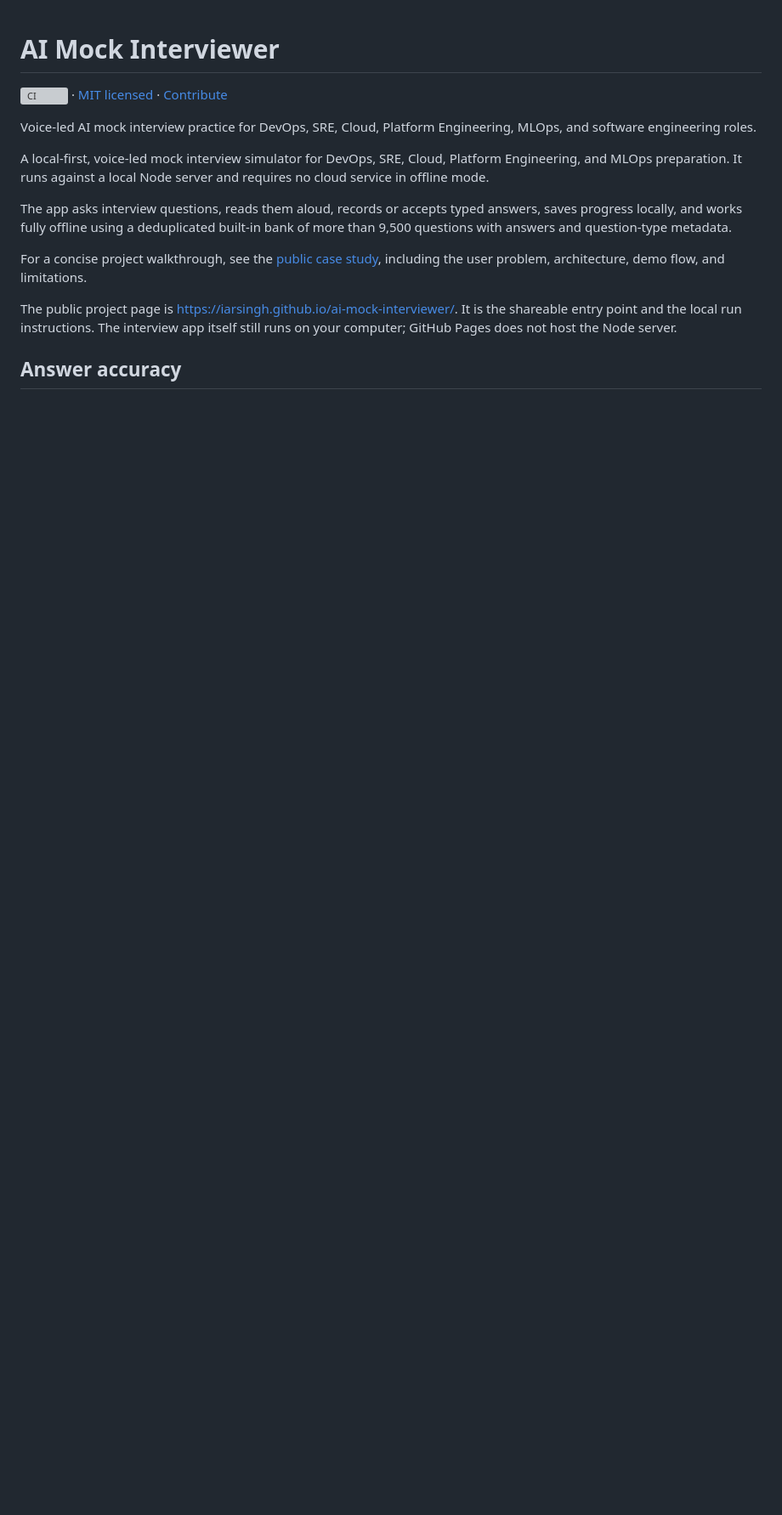
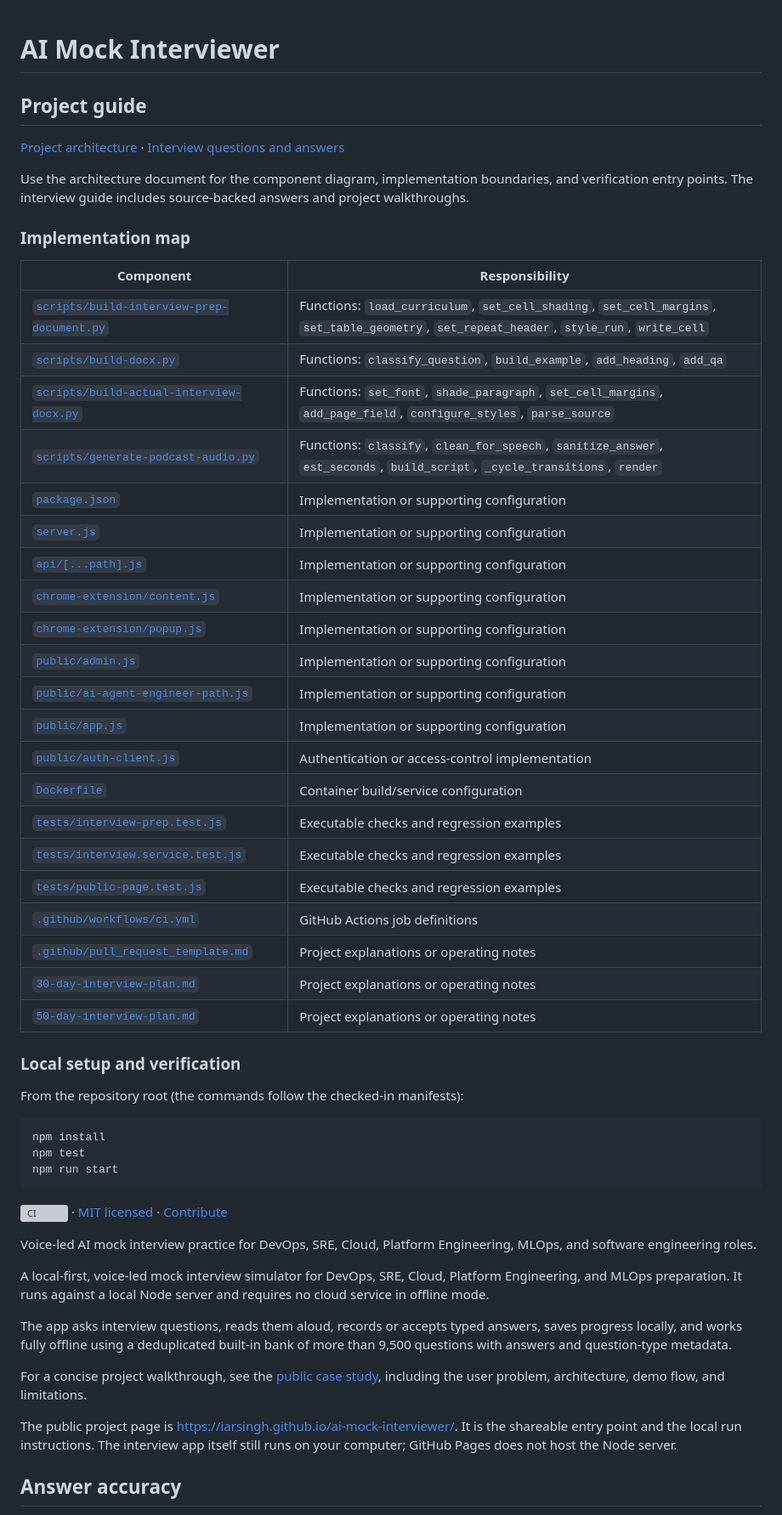
Before and after one commit to iarsingh/ai-mock-interviewer, a Markdown page: README.md, the part around the change. Shown at 85% size. GitHub-like rendering; blank space fills up the shorter version; grey boxes are pictures that could not be loaded.

Commit message:
Document project setup, architecture, and interview Q&A

````diff
--- a/README.md
+++ b/README.md
@@ -1,4 +1,49 @@
 # AI Mock Interviewer
+
+<!-- project-guide:start -->
+## Project guide
+
+[Project architecture](PROJECT_ARCHITECTURE.md) · [Interview questions and answers](INTERVIEW_QA.md)
+
+Use the architecture document for the component diagram, implementation boundaries, and verification entry points. The interview guide includes source-backed answers and project walkthroughs.
+
+### Implementation map
+
+| Component | Responsibility |
+| --- | --- |
+| [`scripts/build-interview-prep-document.py`](scripts/build-interview-prep-document.py) | Functions: `load_curriculum`, `set_cell_shading`, `set_cell_margins`, `set_table_geometry`, `set_repeat_header`, `style_run`, `write_cell` |
+| [`scripts/build-docx.py`](scripts/build-docx.py) | Functions: `classify_question`, `build_example`, `add_heading`, `add_qa` |
+| [`scripts/build-actual-interview-docx.py`](scripts/build-actual-interview-docx.py) | Functions: `set_font`, `shade_paragraph`, `set_cell_margins`, `add_page_field`, `configure_styles`, `parse_source` |
+| [`scripts/generate-podcast-audio.py`](scripts/generate-podcast-audio.py) | Functions: `classify`, `clean_for_speech`, `sanitize_answer`, `est_seconds`, `build_script`, `_cycle_transitions`, `render` |
+| [`package.json`](package.json) | Implementation or supporting configuration |
+| [`server.js`](server.js) | Implementation or supporting configuration |
+| [`api/[...path].js`](api/%5B...path%5D.js) | Implementation or supporting configuration |
+| [`chrome-extension/content.js`](chrome-extension/content.js) | Implementation or supporting configuration |
+| [`chrome-extension/popup.js`](chrome-extension/popup.js) | Implementation or supporting configuration |
+| [`public/admin.js`](public/admin.js) | Implementation or supporting configuration |
+| [`public/ai-agent-engineer-path.js`](public/ai-agent-engineer-path.js) | Implementation or supporting configuration |
+| [`public/app.js`](public/app.js) | Implementation or supporting configuration |
+| [`public/auth-client.js`](public/auth-client.js) | Authentication or access-control implementation |
+| [`Dockerfile`](Dockerfile) | Container build/service configuration |
+| [`tests/interview-prep.test.js`](tests/interview-prep.test.js) | Executable checks and regression examples |
+| [`tests/interview.service.test.js`](tests/interview.service.test.js) | Executable checks and regression examples |
+| [`tests/public-page.test.js`](tests/public-page.test.js) | Executable checks and regression examples |
+| [`.github/workflows/ci.yml`](.github/workflows/ci.yml) | GitHub Actions job definitions |
+| [`.github/pull_request_template.md`](.github/pull_request_template.md) | Project explanations or operating notes |
+| [`30-day-interview-plan.md`](30-day-interview-plan.md) | Project explanations or operating notes |
+| [`50-day-interview-plan.md`](50-day-interview-plan.md) | Project explanations or operating notes |
+
+### Local setup and verification
+
+From the repository root (the commands follow the checked-in manifests):
+
+```bash
+npm install
+npm test
+npm run start
+```
+
+<!-- project-guide:end -->
 
 [![CI](https://github.com/iarsingh/ai-mock-interviewer/actions/workflows/ci.yml/badge.svg)](https://github.com/iarsingh/ai-mock-interviewer/actions/workflows/ci.yml) · [MIT licensed](LICENSE) · [Contribute](CONTRIBUTING.md)
 
````
Also changed, not shown: INTERVIEW_QA.md (added, +150 -0 lines), PROJECT_ARCHITECTURE.md (added, +317 -0 lines).
